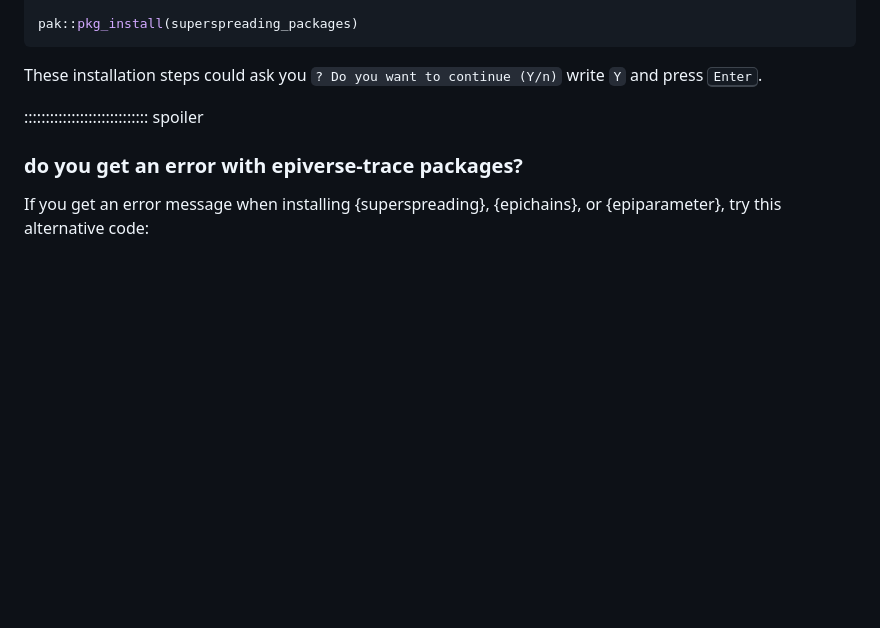
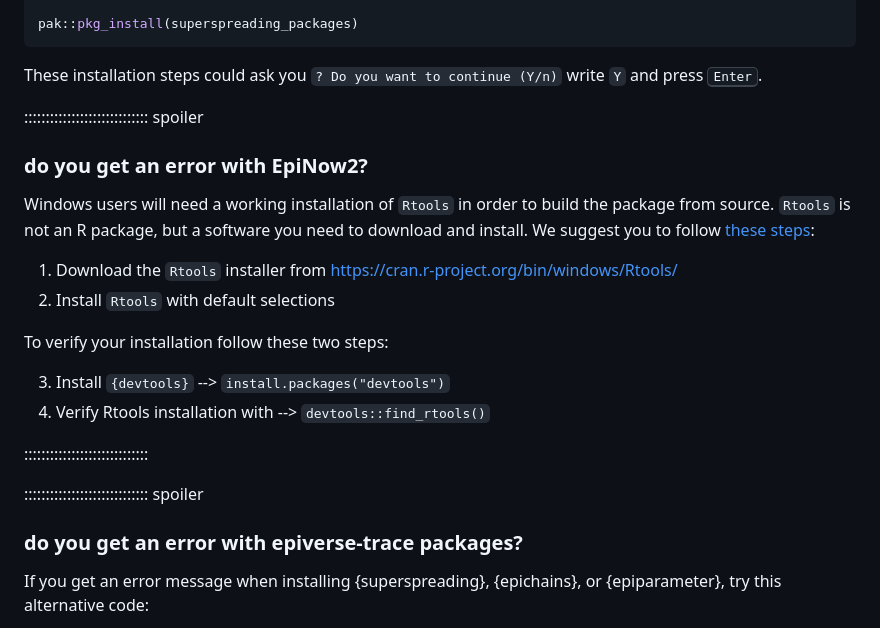
Before and after one commit to epiverse-trace/tutorials-middle, a Markdown page: learners/setup.md, the part around the change. Drawn GitHub-style; blank space fills up the shorter version.

Commit message:
add steps (#55) to solve (#48) on rtools epinow2

```diff
--- a/learners/setup.md
+++ b/learners/setup.md
@@ -142,6 +142,22 @@ These installation steps could ask you `? Do you want to continue (Y/n)` write `
 
 ::::::::::::::::::::::::::::: spoiler
 
+### do you get an error with EpiNow2?
+
+Windows users will need a working installation of `Rtools` in order to build the package from source. `Rtools` is not an R package, but a software you need to download and install. We suggest you to follow [these steps](http://jtleek.com/modules/01_DataScientistToolbox/02_10_rtools/#1):
+
+1. Download the `Rtools` installer from <https://cran.r-project.org/bin/windows/Rtools/>
+2. Install `Rtools` with default selections
+
+To verify your installation follow these two steps:
+
+3. Install `{devtools}` -->  `install.packages("devtools")`
+4. Verify Rtools installation with --> `devtools::find_rtools()`
+
+:::::::::::::::::::::::::::::
+
+::::::::::::::::::::::::::::: spoiler
+
 ### do you get an error with epiverse-trace packages?
 
 If you get an error message when installing {superspreading}, {epichains}, or {epiparameter}, try this alternative code:
```
